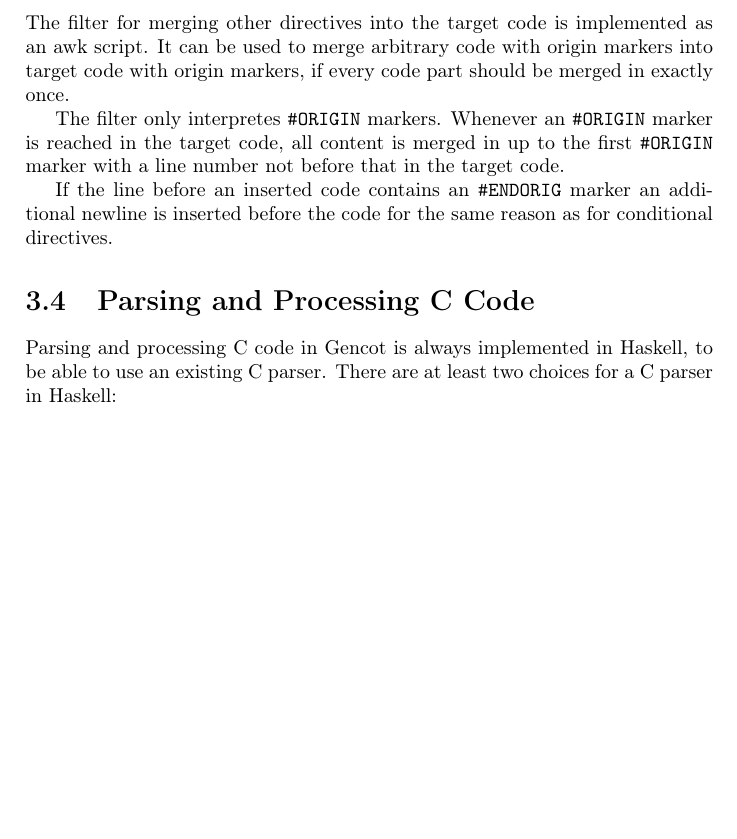
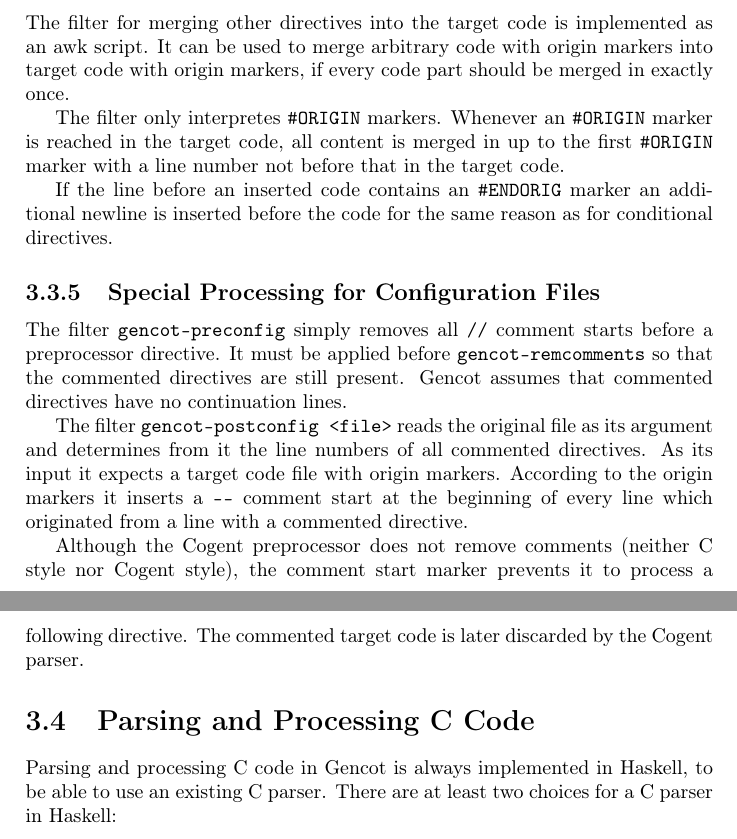
Before and after one commit to F1-C0D3/gencot, a LaTeX thesis (doc/gencot-devel.tex, which reads doc/impl-preprocessor.tex): part of page 54 of 77 before the commit and two parts of pages 54 and 55 of 77 after it, the two joined at a grey line, cut so that both start at the same text, the shorter picture padded with empty space. Compiled offline with pdfLaTeX.

Commit message:
translate config.h

```diff
--- a/doc/impl-preprocessor.tex
+++ b/doc/impl-preprocessor.tex
@@ -330,3 +335,18 @@ code.
 
 If the line before an inserted code contains an \code{\#ENDORIG} marker an additional newline is inserted before
 the code for the same reason as for conditional directives.
+
+\subsection{Special Processing for Configuration Files}
+
+The filter \code{gencot-preconfig} simply removes all \code{//} comment starts before a preprocessor directive.
+It must be applied before \code{gencot-remcomments} so that the commented directives are still present. Gencot
+assumes that commented directives have no continuation lines.
+
+The filter \code{gencot-postconfig <file>} reads the original file as its argument and determines from it the
+line numbers of all commented directives. As its input it expects a target code file with origin markers.
+According to the origin markers it inserts a \code{-{}-} comment start at the beginning of every line which
+originated from a line with a commented directive.
+
+Although the Cogent preprocessor does not remove comments (neither C style nor Cogent style), the comment start
+marker prevents it to process a following directive. The commented target code is later discarded by the Cogent
+parser.
```
Also changed, not shown: doc/impl-preprocessor.tex (5 more changed lines), 5 other files.
